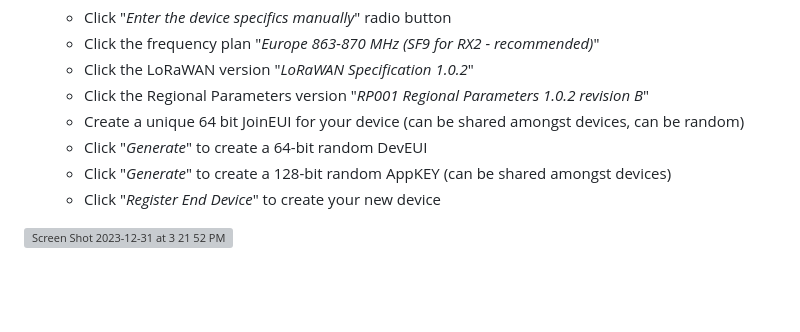
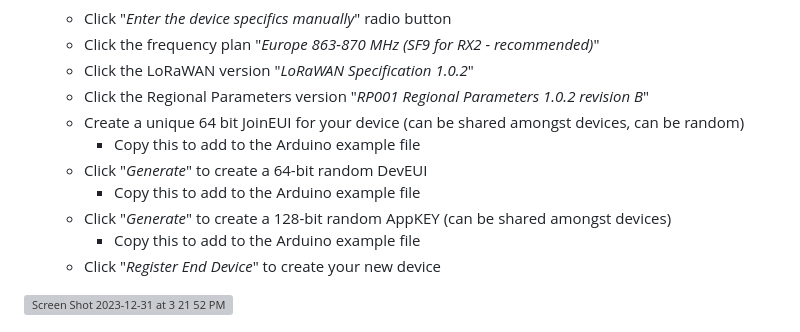
Before and after one commit to trollock/solar-lorawan, a Markdown page: README.md, the part around the change. GitHub-like rendering; blank space fills up the shorter version; grey boxes are pictures that could not be loaded.

```diff
--- a/README.md
+++ b/README.md
@@ -26,8 +26,11 @@ The following repository contains all of the necessary hardware, software, TTN i
   + Click the LoRaWAN version "_LoRaWAN Specification 1.0.2_"
   + Click the Regional Parameters version "_RP001 Regional Parameters 1.0.2 revision B_"
   + Create a unique 64 bit JoinEUI for your device (can be shared amongst devices, can be random)
+    + Copy this to add to the Arduino example file
   + Click "_Generate_" to create a 64-bit random DevEUI
+    + Copy this to add to the Arduino example file
   + Click "_Generate_" to create a 128-bit random AppKEY (can be shared amongst devices)
+    + Copy this to add to the Arduino example file
   + Click "_Register End Device_" to create your new device
 
 <img width="818" alt="Screen Shot 2023-12-31 at 3 21 52 PM" src="https://github.com/trollock/solar-lorawan/assets/11556670/91a278fa-6ada-405c-8e89-6b2317f81165">
```
